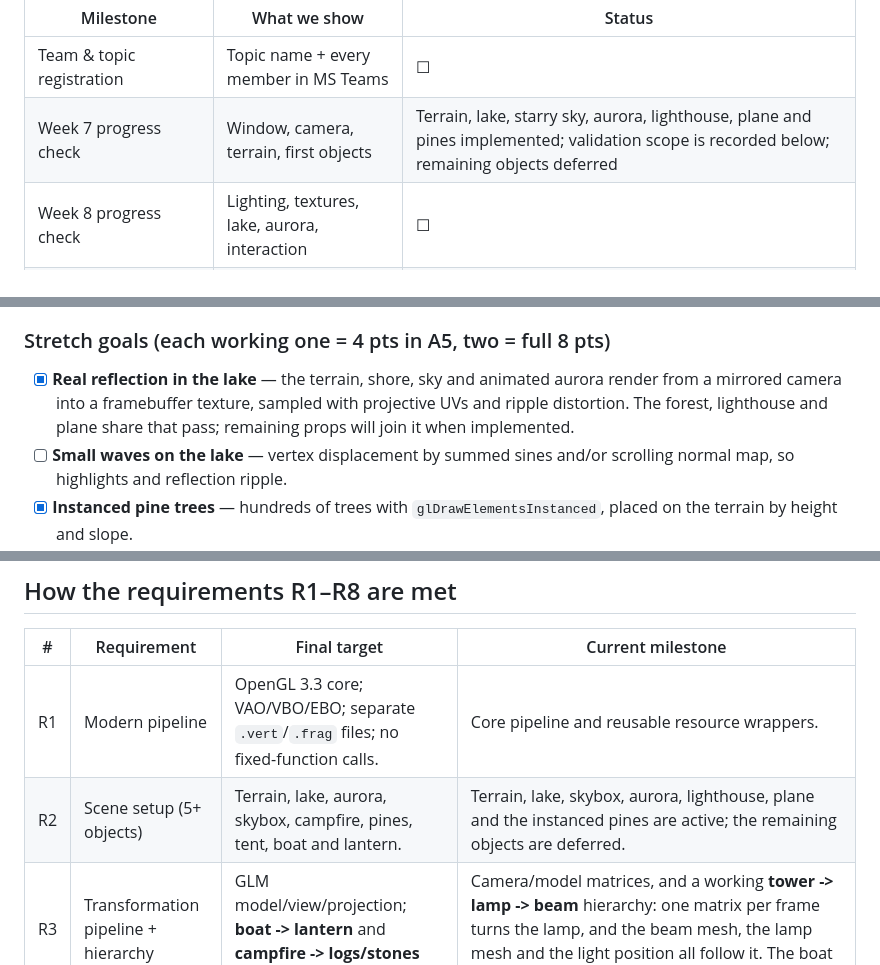
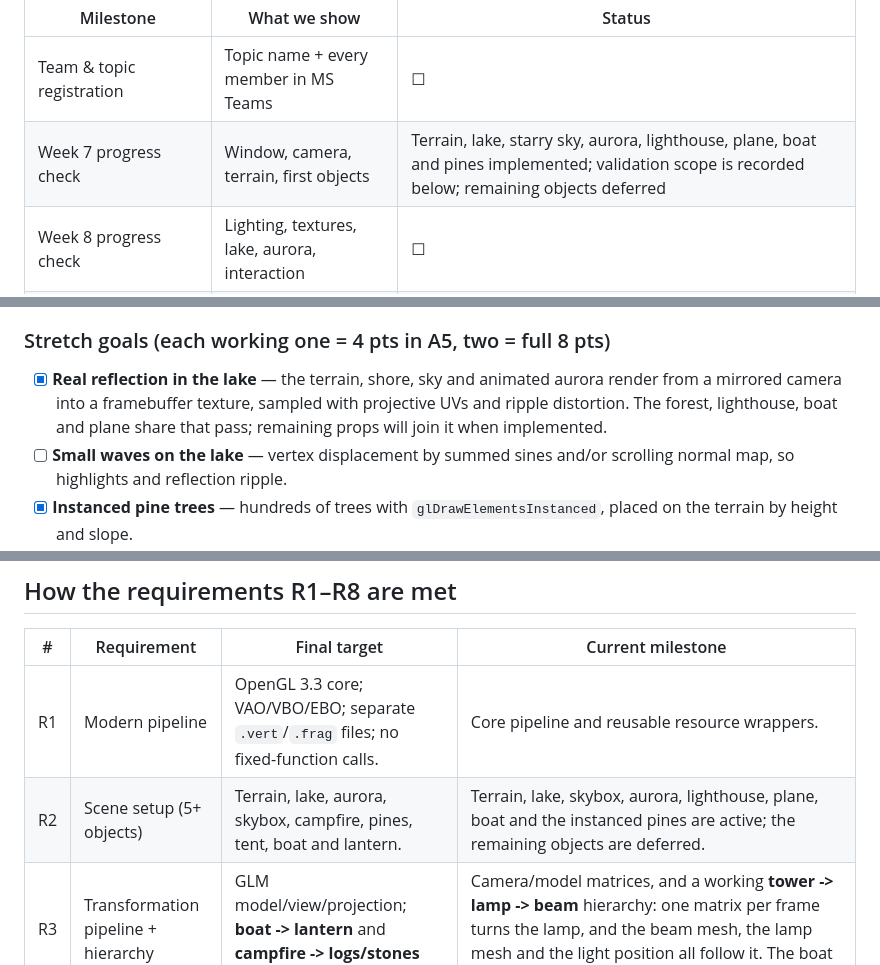
Before and after one commit to adilzhankad/comp-graph-final, a Markdown page: README.md, 3 parts joined by grey strips. GitHub-like rendering.

```diff
--- a/README.md
+++ b/README.md
@@ -61,7 +62,7 @@ Aurora is part of the application build and both the main and reflected scene. T
 | Milestone | What we show | Status |
 |---|---|---|
 | Team & topic registration | Topic name + every member in MS Teams | ☐ |
-| Week 7 progress check | Window, camera, terrain, first objects | Terrain, lake, starry sky, aurora, lighthouse, plane and pines implemented; validation scope is recorded below; remaining objects deferred |
+| Week 7 progress check | Window, camera, terrain, first objects | Terrain, lake, starry sky, aurora, lighthouse, plane, boat and pines implemented; validation scope is recorded below; remaining objects deferred |
 | Week 8 progress check | Lighting, textures, lake, aurora, interaction | ☐ |
 | Week 9 progress check | Almost finished project | ☐ |
 | Final submission (3 days before defense) | Tag `v1.0`, report PDF, slides, demo video | ☐ |
@@ -99,7 +100,7 @@ The implemented graphics techniques include heightmap terrain with flat face nor
 
 ### Stretch goals (each working one = 4 pts in A5, two = full 8 pts)
 
-- [x] **Real reflection in the lake** — the terrain, shore, sky and animated aurora render from a mirrored camera into a framebuffer texture, sampled with projective UVs and ripple distortion. The forest, lighthouse and plane share that pass; remaining props will join it when implemented.
+- [x] **Real reflection in the lake** — the terrain, shore, sky and animated aurora render from a mirrored camera into a framebuffer texture, sampled with projective UVs and ripple distortion. The forest, lighthouse, boat and plane share that pass; remaining props will join it when implemented.
 - [ ] **Small waves on the lake** — vertex displacement by summed sines and/or scrolling normal map, so highlights and reflection ripple.
 - [x] **Instanced pine trees** — hundreds of trees with `glDrawElementsInstanced`, placed on the terrain by height and slope.
 
@@ -118,7 +119,7 @@ The implemented graphics techniques include heightmap terrain with flat face nor
 | # | Requirement | Final target | Current milestone |
 |---|---|---|---|
 | R1 | Modern pipeline | OpenGL 3.3 core; VAO/VBO/EBO; separate `.vert`/`.frag` files; no fixed-function calls. | Core pipeline and reusable resource wrappers. |
-| R2 | Scene setup (5+ objects) | Terrain, lake, aurora, skybox, campfire, pines, tent, boat and lantern. | Terrain, lake, skybox, aurora, lighthouse, plane and the instanced pines are active; the remaining objects are deferred. |
+| R2 | Scene setup (5+ objects) | Terrain, lake, aurora, skybox, campfire, pines, tent, boat and lantern. | Terrain, lake, skybox, aurora, lighthouse, plane, boat and the instanced pines are active; the remaining objects are deferred. |
 | R3 | Transformation pipeline + hierarchy | GLM model/view/projection; **boat -> lantern** and **campfire -> logs/stones** parent-child transforms. | Camera/model matrices, and a working **tower -> lamp -> beam** hierarchy: one matrix per frame turns the lamp, and the beam mesh, the lamp mesh and the light position all follow it. The boat and campfire groups are still to come. |
 | R4 | Lighting / shading | Per-fragment Blinn-Phong; movable directional moon; flickering campfire point light; moving lantern point light. | Two lights. The directional one lights the terrain flat and leaves a Blinn-Phong lobe on the water; the beacon is a moving, switchable spot light with cone, distance and range falloff, per fragment on the terrain, the water and the tower. The visible moon, the campfire and the terrain specular term are deferred. |
 | R5 | Texturing or equivalent | Terrain, logs and tent textures with UVs and mipmaps; night cubemap; procedural aurora. | Heightmap input, per-face terrain colours, procedural aurora and a mipmapped night cubemap used by the sky and the water. The `Texture` wrapper from task 02 is in the tree as well, but no pass uses it yet. Terrain/prop textures remain. |
```
Also changed, not shown: other parts of README.md (+8 -6 lines), docs/VALIDATION.md (+18 -0 lines), docs/preview.png.
